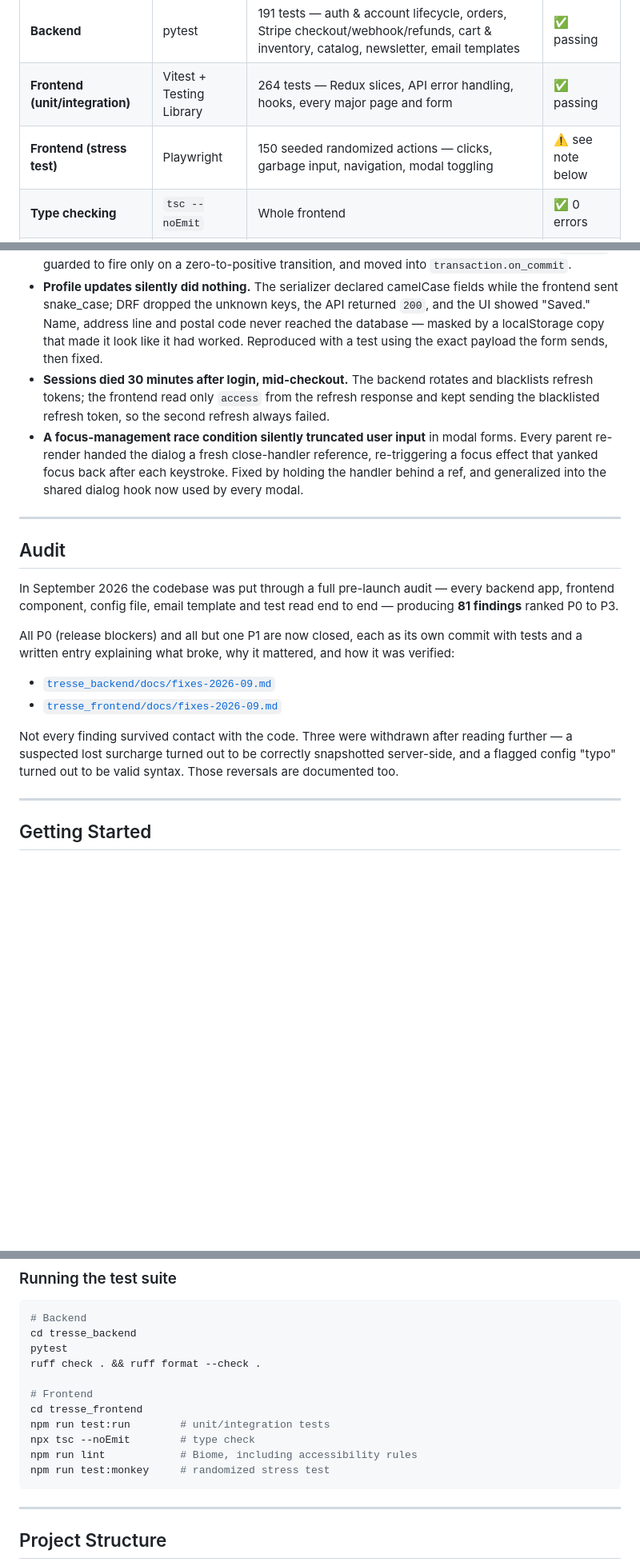
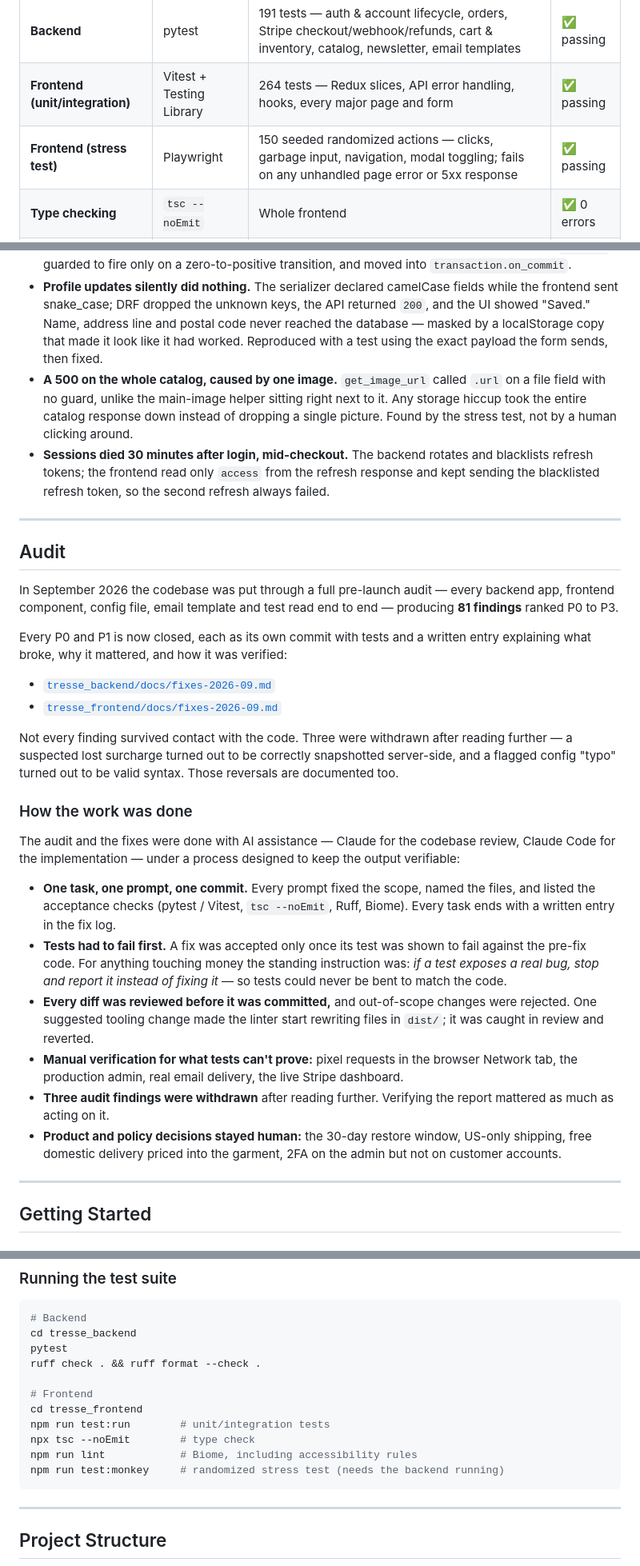
Before and after one commit to kseniiaross/tresse-ecommerce, a Markdown page: README.md, 3 parts joined by grey strips. Shown at 80% size. Drawn GitHub-style; blank space fills up the shorter version.

Commit message:
Update README to match the current codebase

````diff
--- a/README.md
+++ b/README.md
@@ -135,7 +135,7 @@ Testing here isn't a checkbox — it's how several real bugs in this codebase we
 |---|---|---|---|
 | **Backend** | pytest | 191 tests — auth & account lifecycle, orders, Stripe checkout/webhook/refunds, cart & inventory, catalog, newsletter, email templates | ✅ passing |
 | **Frontend (unit/integration)** | Vitest + Testing Library | 264 tests — Redux slices, API error handling, hooks, every major page and form | ✅ passing |
-| **Frontend (stress test)** | Playwright | 150 seeded randomized actions — clicks, garbage input, navigation, modal toggling | ⚠️ see note below |
+| **Frontend (stress test)** | Playwright | 150 seeded randomized actions — clicks, garbage input, navigation, modal toggling; fails on any unhandled page error or 5xx response | ✅ passing |
 | **Type checking** | `tsc --noEmit` | Whole frontend | ✅ 0 errors |
 | **Lint / format** | Ruff · Biome (incl. a11y) | Whole backend and frontend | ✅ 0 errors |
 
@@ -157,8 +157,8 @@ A few examples from [`docs/fixes-2026-09.md`](./tresse_backend/docs/fixes-2026-0
 
 - **Back-in-stock notifications were connected to nothing.** The `post_save` receiver existed and had tests, but `ProductsConfig.ready()` was empty, so the decorator never ran and no email was ever sent. The tests passed only because `mock.patch` imported the module as a side effect. Worse, the handler's only guard was `quantity > 0` — connecting it as-is would have emailed every waiting subscriber each time stock was *decremented* after a purchase. Fixed together: wired up in `ready()`, guarded to fire only on a zero-to-positive transition, and moved into `transaction.on_commit`.
 - **Profile updates silently did nothing.** The serializer declared camelCase fields while the frontend sent snake_case; DRF dropped the unknown keys, the API returned `200`, and the UI showed "Saved." Name, address line and postal code never reached the database — masked by a localStorage copy that made it look like it had worked. Reproduced with a test using the exact payload the form sends, then fixed.
+- **A 500 on the whole catalog, caused by one image.** `get_image_url` called `.url` on a file field with no guard, unlike the main-image helper sitting right next to it. Any storage hiccup took the entire catalog response down instead of dropping a single picture. Found by the stress test, not by a human clicking around.
 - **Sessions died 30 minutes after login, mid-checkout.** The backend rotates and blacklists refresh tokens; the frontend read only `access` from the refresh response and kept sending the blacklisted refresh token, so the second refresh always failed.
-- **A focus-management race condition silently truncated user input** in modal forms. Every parent re-render handed the dialog a fresh close-handler reference, re-triggering a focus effect that yanked focus back after each keystroke. Fixed by holding the handler behind a ref, and generalized into the shared dialog hook now used by every modal.
 
 ---
 
@@ -166,12 +166,23 @@ A few examples from [`docs/fixes-2026-09.md`](./tresse_backend/docs/fixes-2026-0
 
 In September 2026 the codebase was put through a full pre-launch audit — every backend app, frontend component, config file, email template and test read end to end — producing **81 findings** ranked P0 to P3.
 
-All P0 (release blockers) and all but one P1 are now closed, each as its own commit with tests and a written entry explaining what broke, why it mattered, and how it was verified:
+Every P0 and P1 is now closed, each as its own commit with tests and a written entry explaining what broke, why it mattered, and how it was verified:
 
 - [`tresse_backend/docs/fixes-2026-09.md`](./tresse_backend/docs/fixes-2026-09.md)
 - [`tresse_frontend/docs/fixes-2026-09.md`](./tresse_frontend/docs/fixes-2026-09.md)
 
 Not every finding survived contact with the code. Three were withdrawn after reading further — a suspected lost surcharge turned out to be correctly snapshotted server-side, and a flagged config "typo" turned out to be valid syntax. Those reversals are documented too.
+
+### How the work was done
+
+The audit and the fixes were done with AI assistance — Claude for the codebase review, Claude Code for the implementation — under a process designed to keep the output verifiable:
+
+- **One task, one prompt, one commit.** Every prompt fixed the scope, named the files, and listed the acceptance checks (pytest / Vitest, `tsc --noEmit`, Ruff, Biome). Every task ends with a written entry in the fix log.
+- **Tests had to fail first.** A fix was accepted only once its test was shown to fail against the pre-fix code. For anything touching money the standing instruction was: *if a test exposes a real bug, stop and report it instead of fixing it* — so tests could never be bent to match the code.
+- **Every diff was reviewed before it was committed,** and out-of-scope changes were rejected. One suggested tooling change made the linter start rewriting files in `dist/`; it was caught in review and reverted.
+- **Manual verification for what tests can't prove:** pixel requests in the browser Network tab, the production admin, real email delivery, the live Stripe dashboard.
+- **Three audit findings were withdrawn** after reading further. Verifying the report mattered as much as acting on it.
+- **Product and policy decisions stayed human:** the 30-day restore window, US-only shipping, free domestic delivery priced into the garment, 2FA on the admin but not on customer accounts.
 
 ---
 
@@ -210,7 +221,7 @@ cd tresse_frontend
 npm run test:run        # unit/integration tests
 npx tsc --noEmit        # type check
 npm run lint            # Biome, including accessibility rules
-npm run test:monkey     # randomized stress test
+npm run test:monkey     # randomized stress test (needs the backend running)
 ```
 
 ---
````
Also changed, not shown: other parts of README.md (+1 -1 lines).
